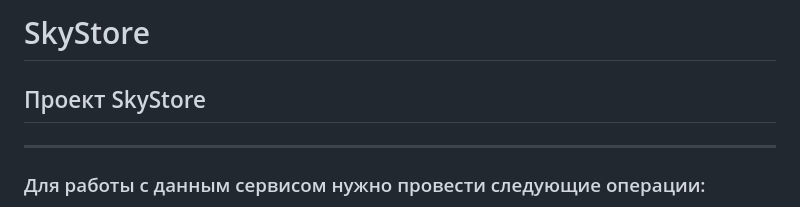
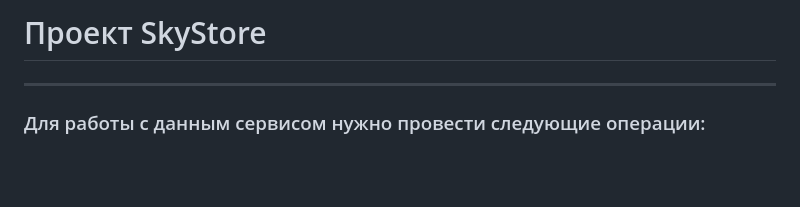
Before and after one commit to IngAivar/SkyStore, a Markdown page: README.md, the part around the change. Rendered like a GitHub page; blank space fills up the shorter version.

```diff
--- a/README.md
+++ b/README.md
@@ -1,5 +1,4 @@
-# SkyStore
-## Проект SkyStore
+# Проект SkyStore
 ___
 ### Для работы с данным сервисом нужно провести следующие операции:
 
```
